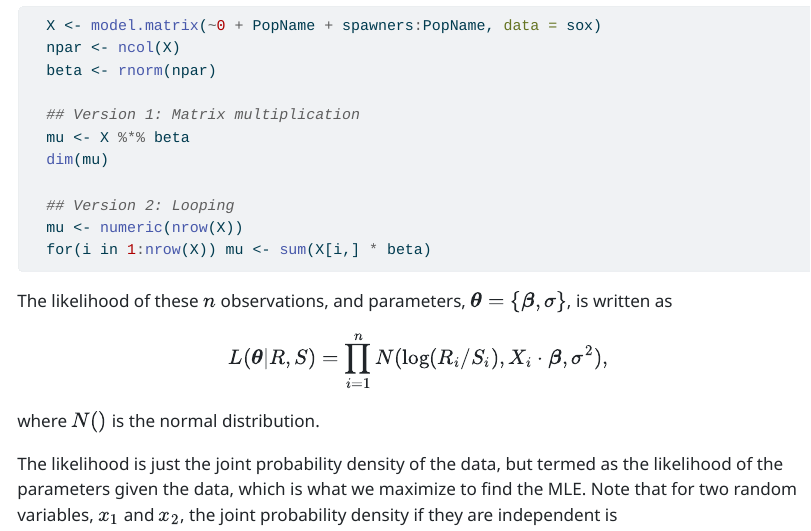
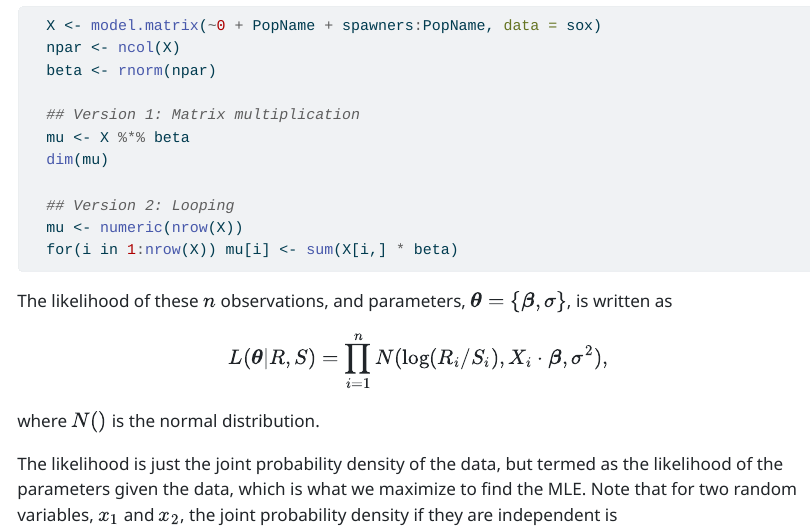
Before and after one commit to Pacific-salmon-assess/RTMBWorkshop_Nov2026, a Quarto document (modules/0_precourse_material.qmd): the page in a window 1100 px wide, from 2230 px down. The pictures show the output file modules/0_precourse_material.html that the author committed with the source, opened offline.

Commit message:
updated precourse material
Serena found a small error

````diff
--- a/modules/0_precourse_material.qmd
+++ b/modules/0_precourse_material.qmd
@@ -90,7 +90,7 @@ An example of using `model.matrix` to create a design matrix and compute the exp
 
   ## Version 2: Looping
   mu <- numeric(nrow(X))
-  for(i in 1:nrow(X)) mu <- sum(X[i,] * beta)
+  for(i in 1:nrow(X)) mu[i] <- sum(X[i,] * beta)
 ```
 
 
````
Also changed, not shown: modules/0_precourse_material.html.
